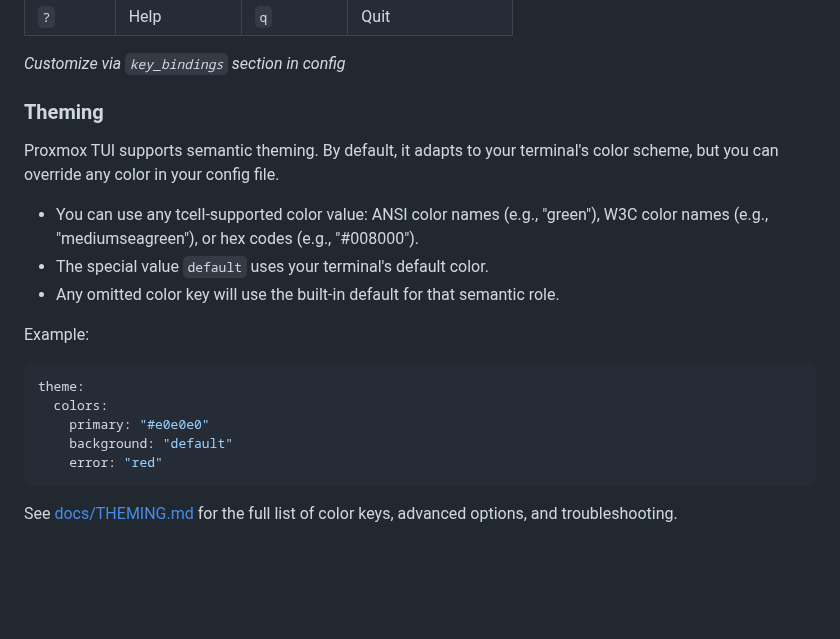
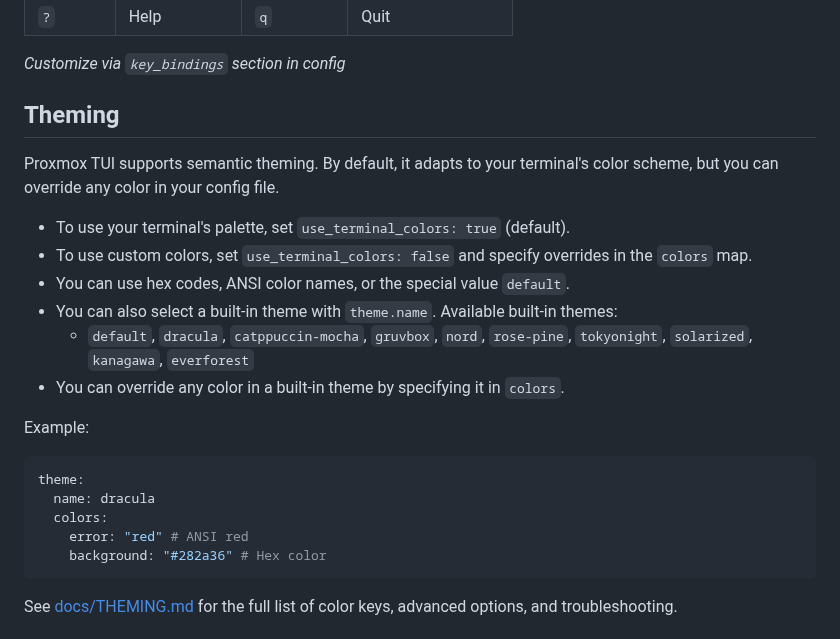
Before and after one commit to devnullvoid/pvetui, a Markdown page: README.md, the part around the change. GitHub-like rendering; blank space fills up the shorter version.

Commit message:
🎨 Update documentation for theme configuration and color overrides.

````diff
--- a/README.md
+++ b/README.md
@@ -133,21 +133,24 @@ Supports [SOPS](https://github.com/getsops/sops) encrypted config files. Point t
 
 *Customize via `key_bindings` section in config*
 
-### Theming
+## Theming
 
 Proxmox TUI supports semantic theming. By default, it adapts to your terminal's color scheme, but you can override any color in your config file.
 
-- You can use any tcell-supported color value: ANSI color names (e.g., "green"), W3C color names (e.g., "mediumseagreen"), or hex codes (e.g., "#008000").
-- The special value `default` uses your terminal's default color.
-- Any omitted color key will use the built-in default for that semantic role.
+- To use your terminal's palette, set `use_terminal_colors: true` (default).
+- To use custom colors, set `use_terminal_colors: false` and specify overrides in the `colors` map.
+- You can use hex codes, ANSI color names, or the special value `default`.
+- You can also select a built-in theme with `theme.name`. Available built-in themes:
+  - `default`, `dracula`, `catppuccin-mocha`, `gruvbox`, `nord`, `rose-pine`, `tokyonight`, `solarized`, `kanagawa`, `everforest`
+- You can override any color in a built-in theme by specifying it in `colors`.
 
 Example:
 ```yaml
 theme:
+  name: dracula
   colors:
-    primary: "#e0e0e0"
-    background: "default"
-    error: "red"
+    error: "red" # ANSI red
+    background: "#282a36" # Hex color
 ```
 
 See [docs/THEMING.md](docs/THEMING.md) for the full list of color keys, advanced options, and troubleshooting.
````
Also changed, not shown: CHANGELOG.md (+1 -0 lines), docs/THEMING.md (+30 -0 lines).
